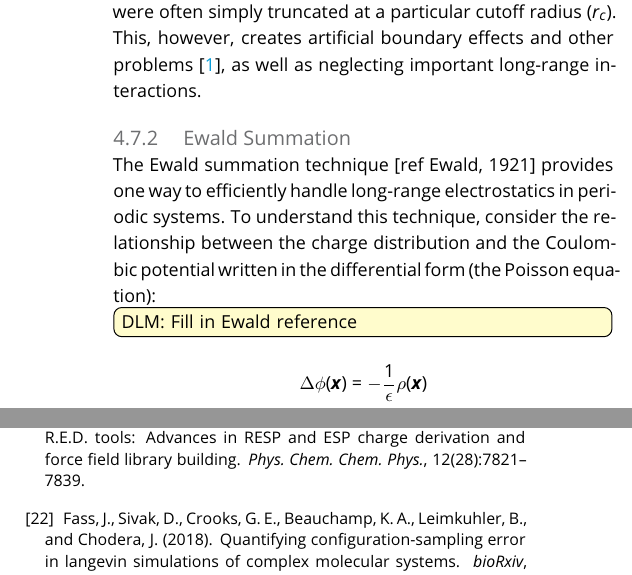
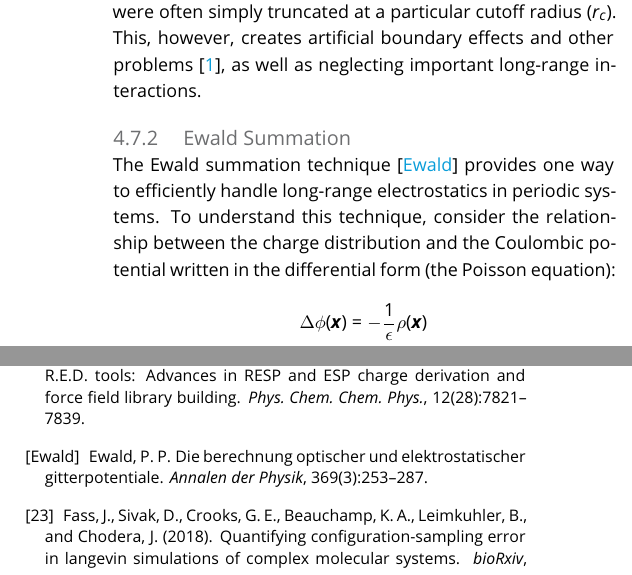
Before and after one commit to MobleyLab/basic_simulation_training, a LaTeX document (paper/basic_training.tex, which reads paper/basic_training.bib): two parts of the columns of pages 20 and 24 of 26, joined at a grey line, cut so that both start at the same text. Compiled offline with pdfLaTeX.

Commit message:
added ewald ref

```diff
--- a/paper/basic_training.bib
+++ b/paper/basic_training.bib
@@ -985,3 +985,9 @@ year = {2007}
   pages = {174107},
 }
 
+@article{Ewald_1921,
+author = {Ewald, P. P.},
+title = {Die Berechnung optischer und elektrostatischer Gitterpotentiale},
+journal = {Annalen der Physik},
+volume = {369},
+number = {3},
--- a/paper/basic_training.tex
+++ b/paper/basic_training.tex
@@ -1024,9 +1024,8 @@ This, however, creates artificial boundary effects and other problems~\cite{alle
 
 \subsubsection{ Ewald Summation}
 
-The Ewald summation technique [ref Ewald, 1921] provides one way to efficiently handle long-range electrostatics in periodic systems.
+The Ewald summation technique~\cite{Ewald_1921} provides one way to efficiently handle long-range electrostatics in periodic systems.
 To understand this technique, consider the relationship between the charge distribution and the Coulombic potential written in the differential form (the Poisson equation):
-\todo[inline, color={yellow!20}]{DLM: Fill in Ewald reference}
 
 \[
 \Delta \phi(\boldsymbol{x}) = - \frac{1}{\epsilon} \rho(\boldsymbol{x})
```
Also changed, not shown: paper/basic_training.pdf, paper/basic_training.bib (6 more changed lines).
